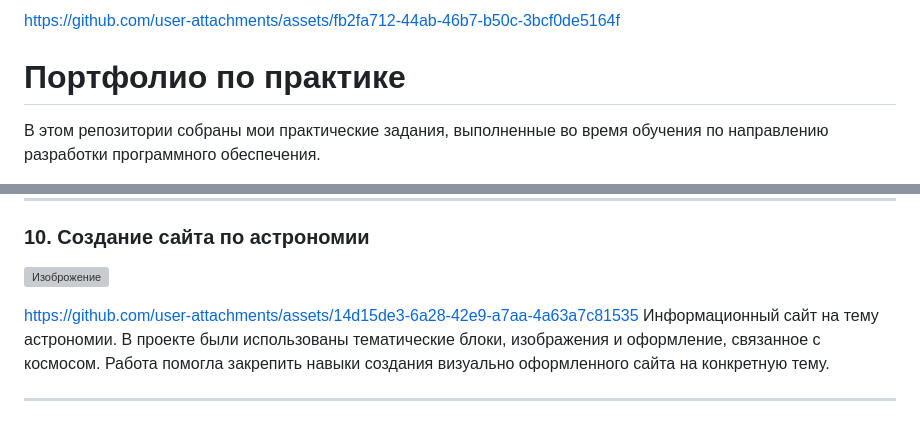
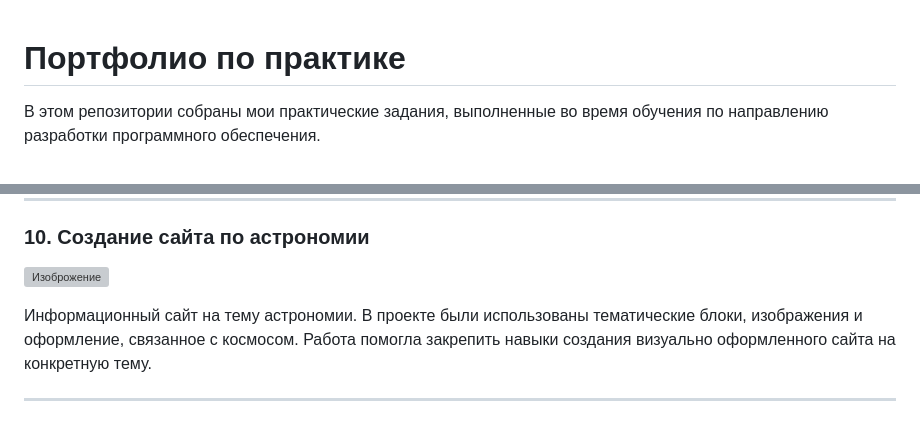
Before and after one commit to elubaily86/Progamming-quest, a Markdown page: README.md, 2 parts joined by grey strips. Drawn GitHub-style; grey boxes are pictures that could not be loaded.

```diff
--- a/README.md
+++ b/README.md
@@ -1,6 +1,3 @@
-
-
-https://github.com/user-attachments/assets/fb2fa712-44ab-46b7-b50c-3bcf0de5164f
 
 # Портфолио по практике
 
@@ -99,7 +96,6 @@ https://github.com/user-attachments/assets/fb2fa712-44ab-46b7-b50c-3bcf0de5164f
 ![Изоброжение](https://github.com/user-attachments/assets/c8856ac6-2343-4d0f-9665-bb072205fc3f)
 
 
-https://github.com/user-attachments/assets/14d15de3-6a28-42e9-a7aa-4a63a7c81535
 Информационный сайт на тему астрономии. В проекте были использованы тематические блоки, изображения и оформление, связанное с космосом. Работа помогла закрепить навыки создания визуально оформленного сайта на конкретную тему.
 
 ---
```
